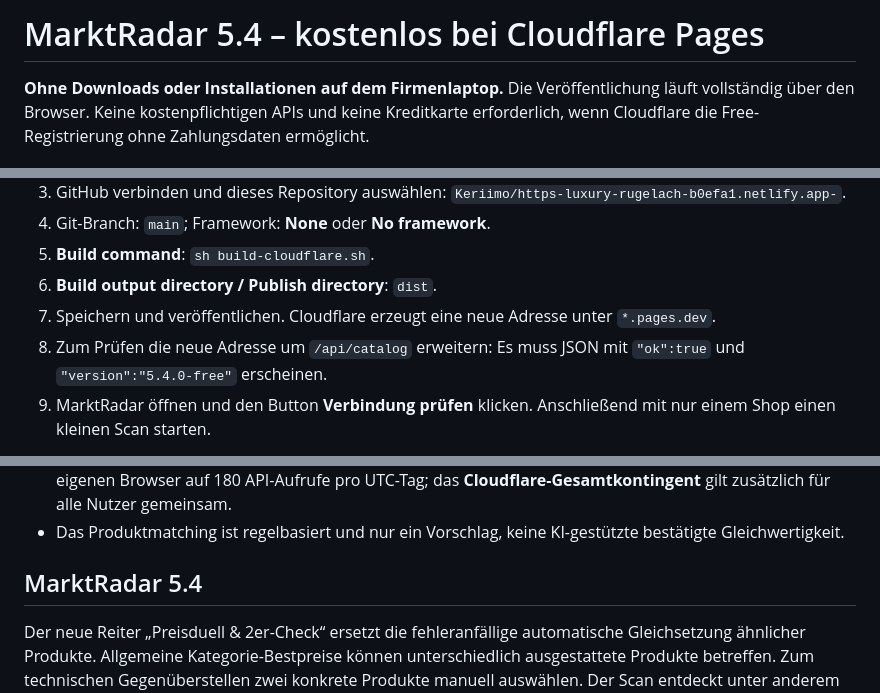
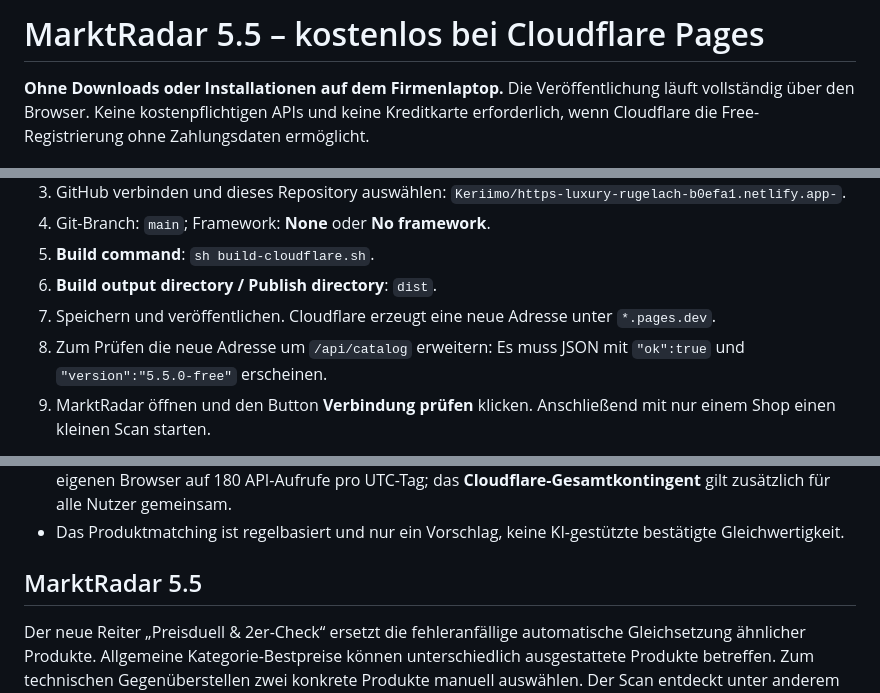
Before and after one commit to Keriimo/https-luxury-rugelach-b0efa1.netlify.app-, a Markdown page: CLOUDFLARE_FREE_SETUP.md, 3 parts joined by grey strips. Drawn GitHub-style.

Commit message:
Document full-scan UX and limitations for Cloudflare 5.5

```diff
--- a/CLOUDFLARE_FREE_SETUP.md
+++ b/CLOUDFLARE_FREE_SETUP.md
@@ -1,4 +1,4 @@
-# MarktRadar 5.4 – kostenlos bei Cloudflare Pages
+# MarktRadar 5.5 – kostenlos bei Cloudflare Pages
 
 **Ohne Downloads oder Installationen auf dem Firmenlaptop.** Die Veröffentlichung läuft vollständig über den Browser. Keine kostenpflichtigen APIs und keine Kreditkarte erforderlich, wenn Cloudflare die Free-Registrierung ohne Zahlungsdaten ermöglicht.
 
@@ -11,7 +11,7 @@
 5. **Build command**: `sh build-cloudflare.sh`.
 6. **Build output directory / Publish directory**: `dist`.
 7. Speichern und veröffentlichen. Cloudflare erzeugt eine neue Adresse unter `*.pages.dev`.
-8. Zum Prüfen die neue Adresse um `/api/catalog` erweitern: Es muss JSON mit `"ok":true` und `"version":"5.4.0-free"` erscheinen.
+8. Zum Prüfen die neue Adresse um `/api/catalog` erweitern: Es muss JSON mit `"ok":true` und `"version":"5.5.0-free"` erscheinen.
 9. MarktRadar öffnen und den Button **Verbindung prüfen** klicken. Anschließend mit nur einem Shop einen kleinen Scan starten.
 
 **Wichtig:** Die alte Netlify-Adresse wird durch die Veröffentlichung bei Cloudflare NICHT automatisch aktualisiert. Kollegen benötigen später den neuen Cloudflare-Link.
@@ -66,7 +66,7 @@ Der Quellcode liegt in einem **öffentlichen GitHub-Repository**. Bitte hier kei
 - Kein automatisches Überschreiten von Gratis-Tarifen wird bewusst eingerichtet. Der Client limitiert den eigenen Browser auf 180 API-Aufrufe pro UTC-Tag; das **Cloudflare-Gesamtkontingent** gilt zusätzlich für alle Nutzer gemeinsam.
 - Das Produktmatching ist regelbasiert und nur ein Vorschlag, keine KI-gestützte bestätigte Gleichwertigkeit.
 
-## MarktRadar 5.4
+## MarktRadar 5.5
 
 Der neue Reiter „Preisduell & 2er-Check“ ersetzt die fehleranfällige automatische Gleichsetzung ähnlicher Produkte. Allgemeine Kategorie-Bestpreise können unterschiedlich ausgestattete Produkte betreffen. Zum technischen Gegenüberstellen zwei konkrete Produkte manuell auswählen. Der Scan entdeckt unter anderem flache Produkt-URLs und übernimmt klar ausgewiesene Listenpreise mit einem Hinweis auf die vorläufige Quelle. Bisherige Browser-Katalogdaten bleiben erhalten; die Warteschlange wird nach dem Update automatisch erneuert.
 
```
Also changed, not shown: other parts of CLOUDFLARE_FREE_SETUP.md (+4 -0 lines).
